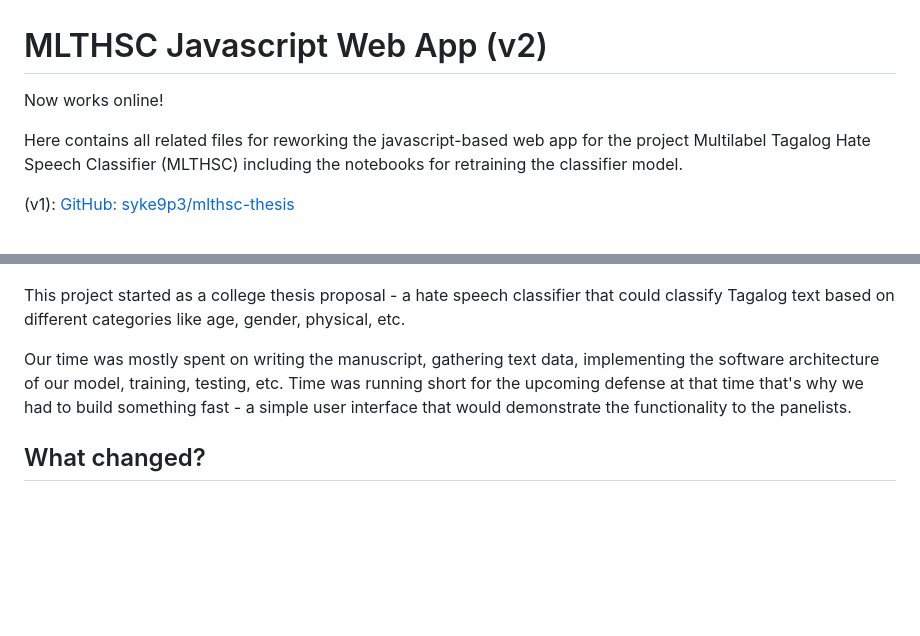
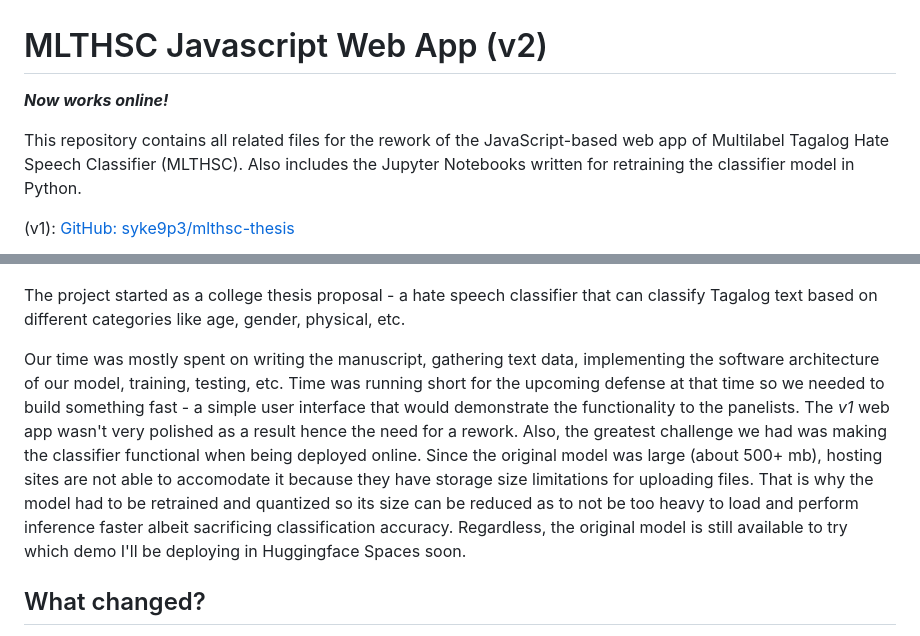
Before and after one commit to syke9p3/retrain-mlthsc, a Markdown page: README.md, 2 parts joined by grey strips. Drawn GitHub-style; blank space fills up the shorter version.

```diff
--- a/README.md
+++ b/README.md
@@ -1,8 +1,8 @@
 # MLTHSC Javascript Web App (v2)
 
-Now works online!
+***Now works online!***
 
-Here contains all related files for reworking the javascript-based web app for the project Multilabel Tagalog Hate Speech Classifier (MLTHSC) including the notebooks for retraining the classifier model.
+This repository contains all related files for the rework of the JavaScript-based web app of Multilabel Tagalog Hate Speech Classifier (MLTHSC). Also includes the Jupyter Notebooks written for retraining the classifier model in Python.
 
 (v1): [GitHub: syke9p3/mlthsc-thesis](https://github.com/syke9p3/mlthsc-thesis)
 
@@ -11,10 +11,10 @@ Here contains all related files for reworking the javascript-based web app for t
   <img src="./assets/mlthsc-screenshot-2.png"/>
 </p>
 
-This project started as a college thesis proposal - a hate speech classifier that could classify Tagalog text based on different categories like age, gender, physical, etc.
+The project started as a college thesis proposal - a hate speech classifier that can classify Tagalog text based on different categories like age, gender, physical, etc.
 
-Our time was mostly spent on writing the manuscript, gathering text data, implementing the software architecture of our model, training, testing, etc. Time was running short for the upcoming defense at that time that's why we had to build something fast - a simple user interface that would demonstrate the functionality to the panelists.
-
+Our time was mostly spent on writing the manuscript, gathering text data, implementing the software architecture of our model, training, testing, etc.
+Time was running short for the upcoming defense at that time so we needed to build something fast - a simple user interface that would demonstrate the functionality to the panelists. The *v1* web app wasn't very polished as a result hence the need for a rework. Also, the greatest challenge we had was making the classifier functional when being deployed online. Since the original model was large (about 500+ mb), hosting sites are not able to accomodate it because they have storage size limitations for uploading files. That is why the model had to be retrained and quantized so its size can be reduced as to not be too heavy to load and perform inference faster albeit sacrificing classification accuracy. Regardless, the original model is still available to try which demo I'll be deploying in Huggingface Spaces soon.
 
 ## What changed?
 
```
Also changed, not shown: other parts of README.md (+4 -2 lines).
